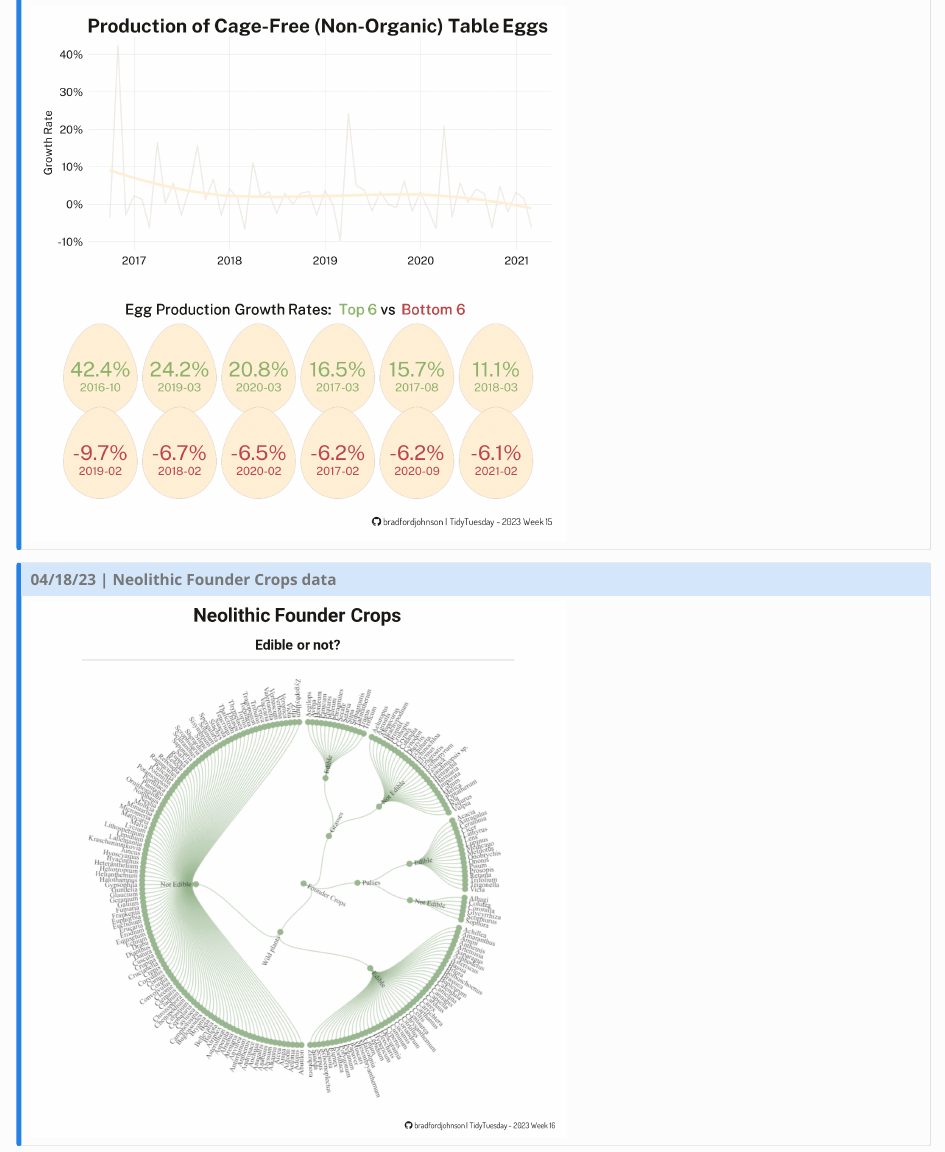
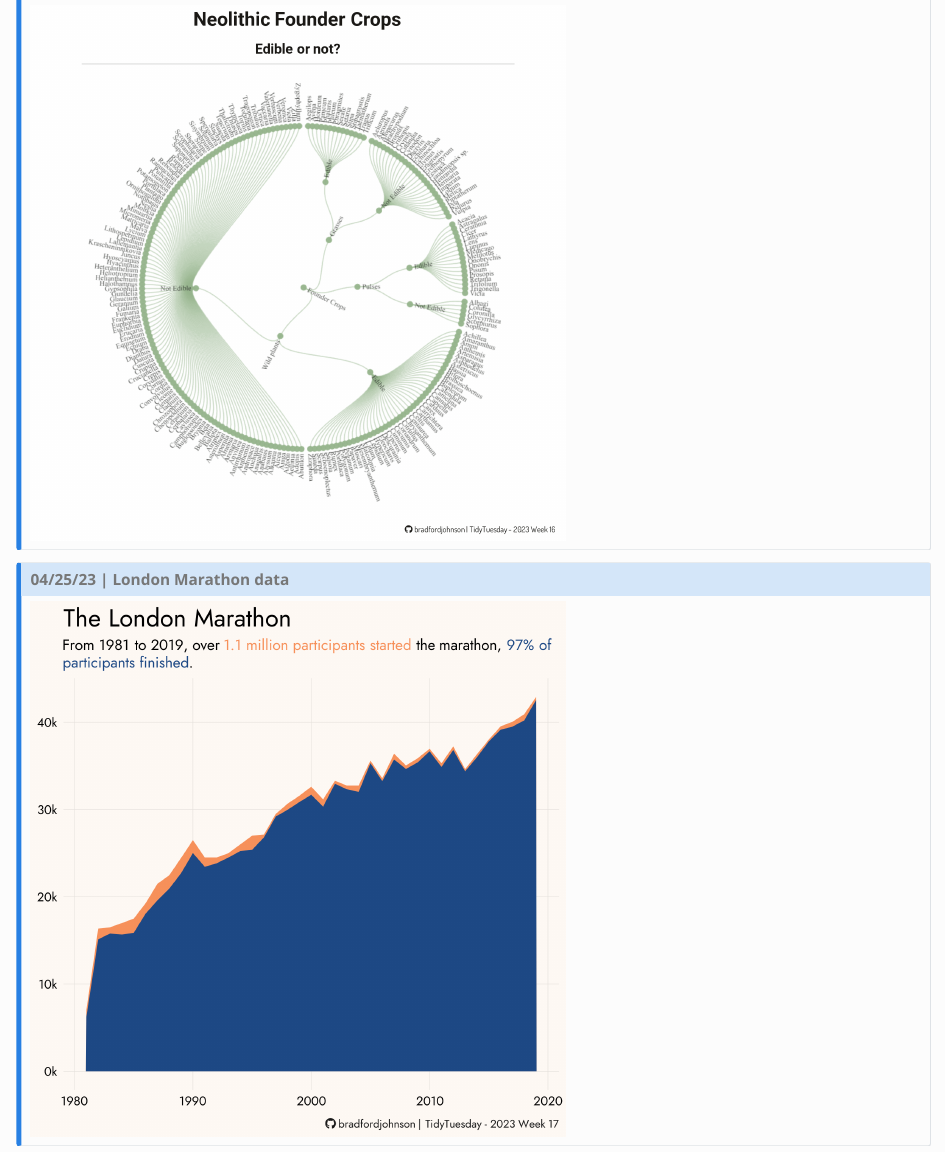
Before and after one commit to bradford-johnson/quarto-portfolio, a Quarto document (tidytuesday.qmd): the page in a window 1100 px wide, from 8730 px down before the commit and from 9320 px down after it. Rendered offline with R 4.5, knitr and Pandoc in place of Quarto, with nearby package versions.

Commit message:
add tidytuesday 17 #65

```diff
--- a/tidytuesday.qmd
+++ b/tidytuesday.qmd
@@ -114,3 +114,9 @@ Every Tuesday a new dataset is featured for the community to clean, wrangle and
 
 [![](images/dynamic/crops.png){width="60%"}](https://github.com/bradfordjohnson/tidytuesday/blob/main/2023/2023-04-18/crops.R)
 :::
+
+::: {.callout-note collapse="false"}
+## 04/25/23 \| **London Marathon data**
+
+[![](images/dynamic/london_marathon.png){width="60%"}](https://github.com/bradfordjohnson/tidytuesday/blob/main/2023/2023-04-25/london_marathon.R)
+:::
```
Also changed, not shown: docs/search.json, images/dynamic/london_marathon.png (added), 5 other files.
